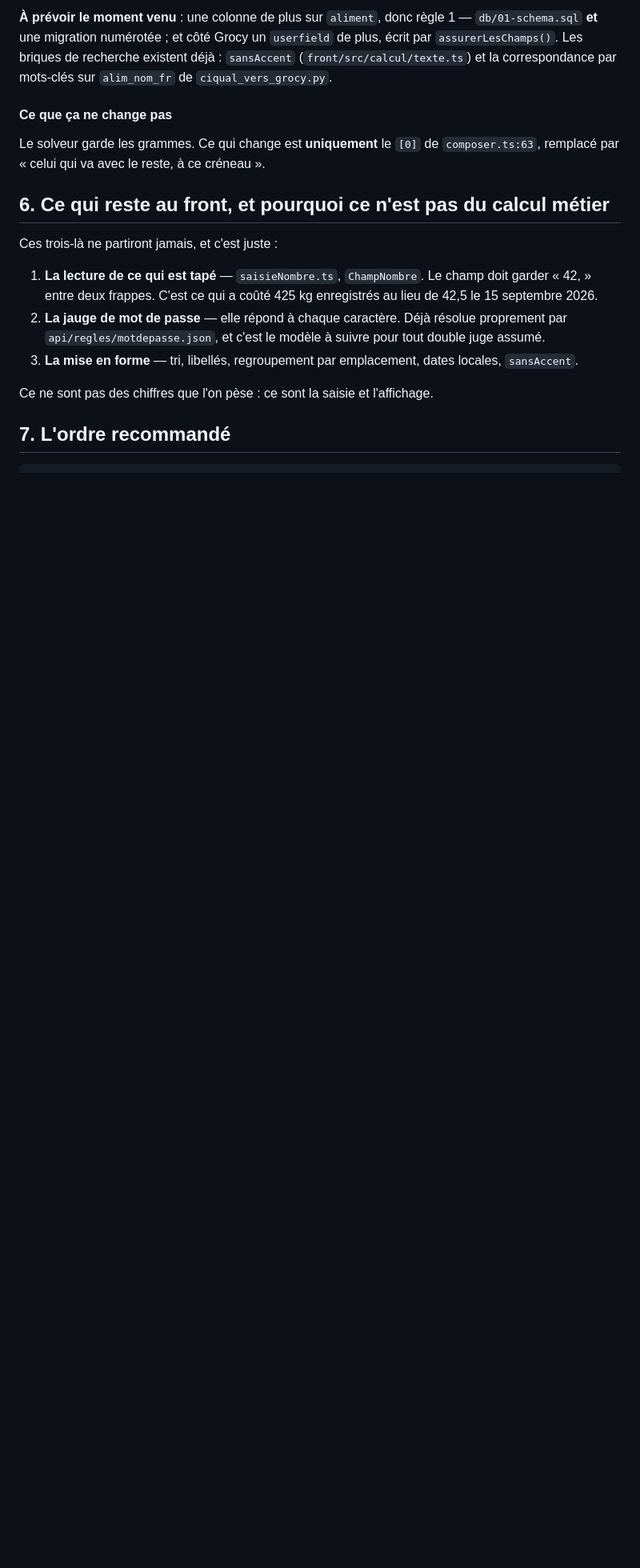
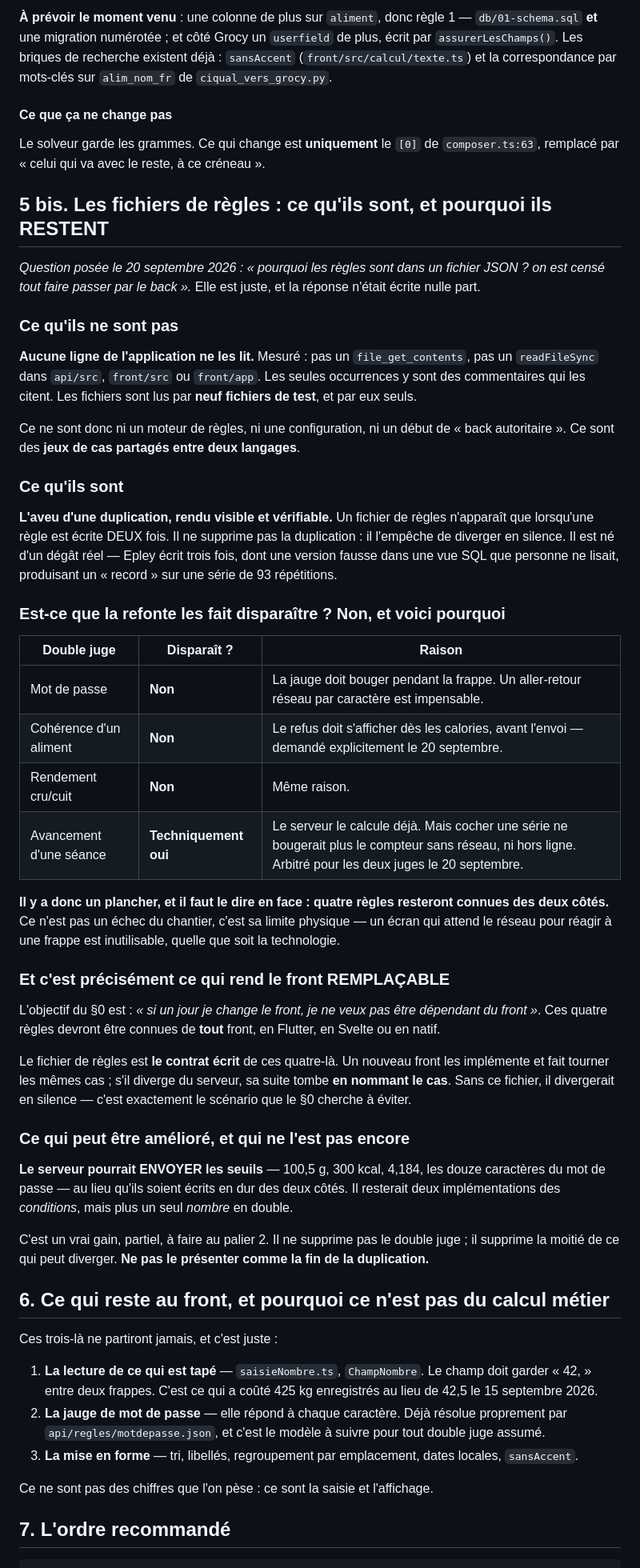
Before and after one commit to mickaelpol/fitcarnet, a Markdown page: docs/plan-serveur-autoritaire.md, the part around one of its changes. Shown at 80% size. GitHub-like rendering; blank space fills up the shorter version.

Commit message:
le plan dit enfin pourquoi les fichiers de regles existent, et qu'ils restent
Question posee par le proprietaire du projet : « pourquoi les regles sont
dans un fichier JSON ? on est cense tout faire passer par le back ». Elle
est juste, et la reponse n'etait ecrite nulle part.

CE QU'ILS NE SONT PAS. Aucune ligne de l'application ne les lit — mesure :
pas un `file_get_contents`, pas un `readFileSync` dans `api/src`,
`front/src` ni `front/app`. Les seules occurrences y sont des
commentaires. Neuf fichiers de test les lisent, et eux seuls.

CE QU'ILS SONT : l'aveu d'une duplication, rendu verifiable. Ils ne la
suppriment pas, ils l'empechent de diverger en silence.

ET ILS RESTENT, pour quatre regles sur quatre — parce qu'un ecran qui
attend le reseau pour reagir a une frappe est inutilisable, quelle que
soit la technologie. C'est un plancher, pas un echec, et il fallait le
dire en face plutot que de le laisser decouvrir.

LE RETOURNEMENT QUE LA QUESTION REVELE : c'est precisement ce fichier qui
rend le front REMPLACABLE. Ces quatre regles devront etre connues de tout
front, en Flutter ou en natif. Le fichier est leur contrat ecrit : un
nouveau front qui diverge voit sa suite tomber en nommant le cas. Sans
lui, il divergerait en silence — le scenario meme que le §0 veut eviter.

CE QUI PEUT VRAIMENT S'AMELIORER, ajoute au palier 2 : le serveur peut
ENVOYER les seuils au lieu qu'ils soient ecrits en dur des deux cotes.
Les conditions restent doublees, les nombres non. Gain partiel, et
presente comme tel.

Co-Authored-By: Claude Opus 5 (1M context) <noreply@anthropic.com>

```diff
--- a/docs/plan-serveur-autoritaire.md
+++ b/docs/plan-serveur-autoritaire.md
@@ -441,6 +442,66 @@ de plus, écrit par `assurerLesChamps()`. Les briques de recherche existent déj
 Le solveur garde les grammes. Ce qui change est **uniquement** le `[0]` de
 `composer.ts:63`, remplacé par « celui qui va avec le reste, à ce créneau ».
 
+## 5 bis. Les fichiers de règles : ce qu'ils sont, et pourquoi ils RESTENT
+
+*Question posée le 20 septembre 2026 : « pourquoi les règles sont dans un
+fichier JSON ? on est censé tout faire passer par le back ».* Elle est juste, et
+la réponse n'était écrite nulle part.
+
+### Ce qu'ils ne sont pas
+
+**Aucune ligne de l'application ne les lit.** Mesuré : pas un
+`file_get_contents`, pas un `readFileSync` dans `api/src`, `front/src` ou
+`front/app`. Les seules occurrences y sont des commentaires qui les citent.
+Les fichiers sont lus par **neuf fichiers de test**, et par eux seuls.
+
+Ce ne sont donc ni un moteur de règles, ni une configuration, ni un début de
+« back autoritaire ». Ce sont des **jeux de cas partagés entre deux langages**.
+
+### Ce qu'ils sont
+
+**L'aveu d'une duplication, rendu visible et vérifiable.** Un fichier de règles
+n'apparaît que lorsqu'une règle est écrite DEUX fois. Il ne supprime pas la
+duplication : il l'empêche de diverger en silence. Il est né d'un dégât réel —
+Epley écrit trois fois, dont une version fausse dans une vue SQL que personne
+ne lisait, produisant un « record » sur une série de 93 répétitions.
+
+### Est-ce que la refonte les fait disparaître ? Non, et voici pourquoi
+
+| Double juge | Disparaît ? | Raison |
+|---|---|---|
+| Mot de passe | **Non** | La jauge doit bouger pendant la frappe. Un aller-retour réseau par caractère est impensable. |
+| Cohérence d'un aliment | **Non** | Le refus doit s'afficher dès les calories, avant l'envoi — demandé explicitement le 20 septembre. |
+| Rendement cru/cuit | **Non** | Même raison. |
+| Avancement d'une séance | **Techniquement oui** | Le serveur le calcule déjà. Mais cocher une série ne bougerait plus le compteur sans réseau, ni hors ligne. Arbitré pour les deux juges le 20 septembre. |
+
+**Il y a donc un plancher, et il faut le dire en face : quatre règles resteront
+connues des deux côtés.** Ce n'est pas un échec du chantier, c'est sa limite
+physique — un écran qui attend le réseau pour réagir à une frappe est
+inutilisable, quelle que soit la technologie.
+
+### Et c'est précisément ce qui rend le front REMPLAÇABLE
+
+L'objectif du §0 est : *« si un jour je change le front, je ne veux pas être
+dépendant du front »*. Ces quatre règles devront être connues de **tout** front,
+en Flutter, en Svelte ou en natif.
+
+Le fichier de règles est **le contrat écrit** de ces quatre-là. Un nouveau front
+les implémente et fait tourner les mêmes cas ; s'il diverge du serveur, sa suite
+tombe **en nommant le cas**. Sans ce fichier, il divergerait en silence — c'est
+exactement le scénario que le §0 cherche à éviter.
+
+### Ce qui peut être amélioré, et qui ne l'est pas encore
+
+**Le serveur pourrait ENVOYER les seuils** — 100,5 g, 300 kcal, 4,184, les
+douze caractères du mot de passe — au lieu qu'ils soient écrits en dur des deux
+côtés. Il resterait deux implémentations des *conditions*, mais plus un seul
+*nombre* en double.
+
+C'est un vrai gain, partiel, à faire au palier 2. Il ne supprime pas le double
+juge ; il supprime la moitié de ce qui peut diverger. **Ne pas le présenter
+comme la fin de la duplication.**
+
 ## 6. Ce qui reste au front, et pourquoi ce n'est pas du calcul métier
 
 Ces trois-là ne partiront jamais, et c'est juste :
```
Also changed, not shown: other parts of docs/plan-serveur-autoritaire.md (+1 -0 lines).
